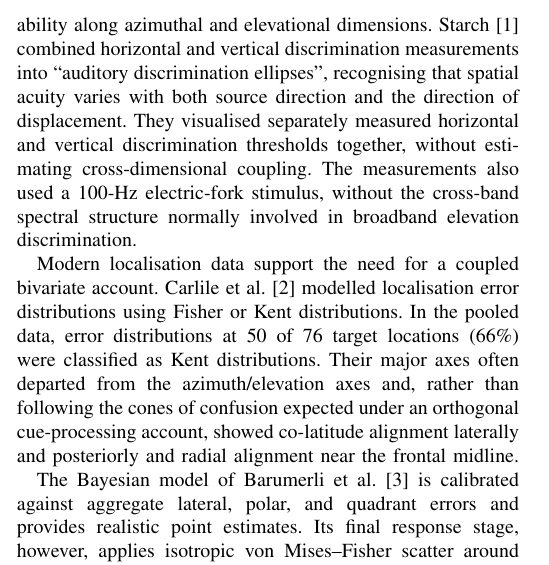
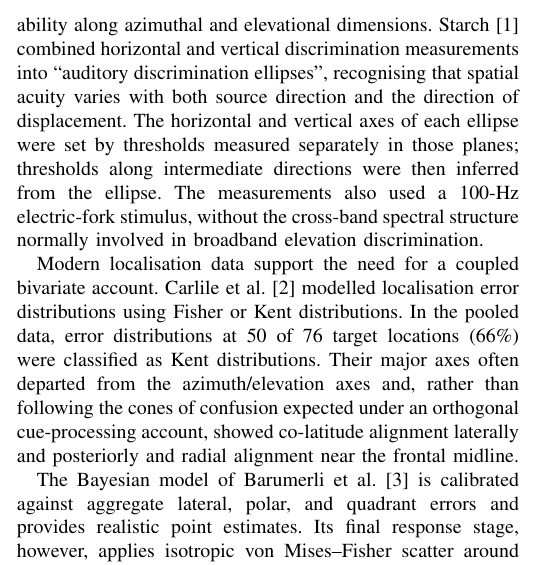
Before and after one commit to domfrbassett/fisher-rao-hrtf-upsampling, a LaTeX paper (Fisher_Rao_HRTF_Evaluation_IEEE_ArXiv.tex): part of one column of page 1 of 10, cut so that both start at the same text. Compiled offline with pdfLaTeX.

Commit message:
Describe Starch ellipse construction directly

```diff
--- a/Fisher_Rao_HRTF_Evaluation_IEEE_ArXiv.tex
+++ b/Fisher_Rao_HRTF_Evaluation_IEEE_ArXiv.tex
@@ -49,7 +49,7 @@ spatial audio, spatial discriminability, upsampling.
 
 Head-related transfer functions (HRTFs) encode the direction-dependent filtering imposed by the listener's head, torso, and pinnae. Dense individual HRTF measurements are expensive to obtain, so spatial upsampling may be used to reconstruct a dense directional field from a sparse set of measured directions. Upsampling methods are usually evaluated with log-spectral distance (LSD), interaural level-difference error, interaural time-difference error, and localisation-model summaries. These quantities measure signal fidelity or predicted pointing performance, but they do not directly ask whether the reconstructed field preserves local cue-based discriminability predicted by an auditory observer model. The relevant object for evaluation is therefore not only the HRTF at a single direction, but the local variation of localisation cues over the sphere.
 
-Spatial discrimination studies often report lateral and polar acuity separately, as minimum audible angles or response variability along azimuthal and elevational dimensions. Starch \cite{Starch1905} combined horizontal and vertical discrimination measurements into ``auditory discrimination ellipses'', recognising that spatial acuity varies with both source direction and the direction of displacement. They visualised separately measured horizontal and vertical discrimination thresholds together, without estimating cross-dimensional coupling. The measurements also used a 100-Hz electric-fork stimulus, without the cross-band spectral structure normally involved in broadband elevation discrimination.
+Spatial discrimination studies often report lateral and polar acuity separately, as minimum audible angles or response variability along azimuthal and elevational dimensions. Starch \cite{Starch1905} combined horizontal and vertical discrimination measurements into ``auditory discrimination ellipses'', recognising that spatial acuity varies with both source direction and the direction of displacement. The horizontal and vertical axes of each ellipse were set by thresholds measured separately in those planes; thresholds along intermediate directions were then inferred from the ellipse. The measurements also used a 100-Hz electric-fork stimulus, without the cross-band spectral structure normally involved in broadband elevation discrimination.
 
 Modern localisation data support the need for a coupled bivariate account. Carlile et al. \cite{Carlile1997} modelled localisation error distributions using Fisher or Kent distributions. In the pooled data, error distributions at 50 of 76 target locations (66\%) were classified as Kent distributions. Their major axes often departed from the azimuth/elevation axes and, rather than following the cones of confusion expected under an orthogonal cue-processing account, showed co-latitude alignment laterally and posteriorly and radial alignment near the frontal midline.
 
```
Also changed, not shown: 1 other file.
